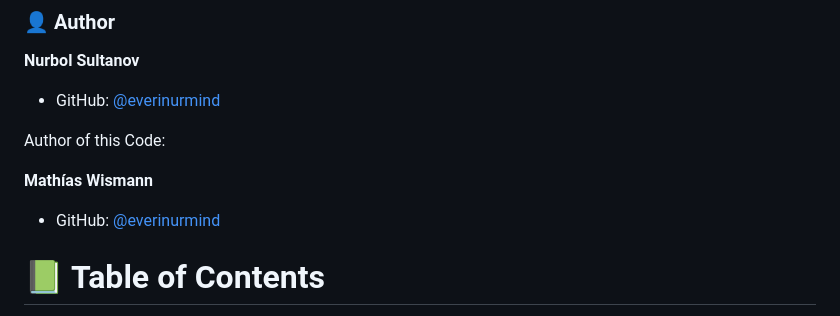
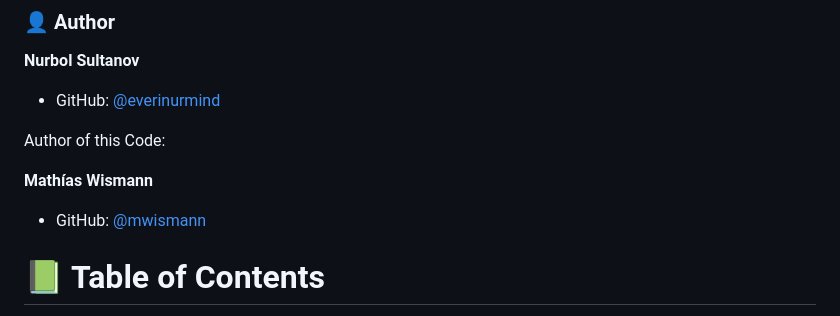
Before and after one commit to everinurmind/trial_review, a Markdown page: README.md, the part around the change. GitHub-like rendering.

```diff
--- a/README.md
+++ b/README.md
@@ -16,7 +16,7 @@ Author of this Code:
 
 **Mathías Wismann**
 
-- GitHub: [@everinurmind](https://github.com/mwismann)
+- GitHub: [@mwismann](https://github.com/mwismann)
 
 # 📗 Table of Contents
 
```
